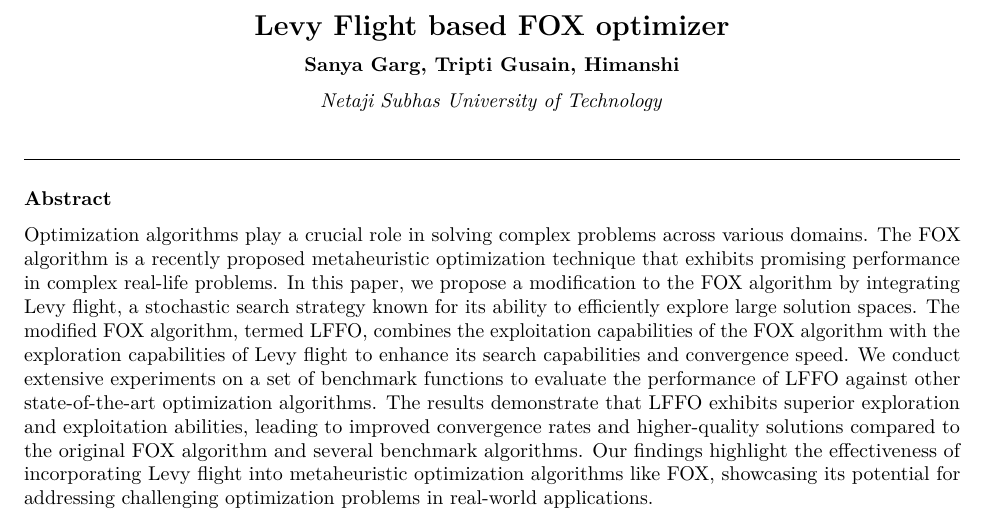
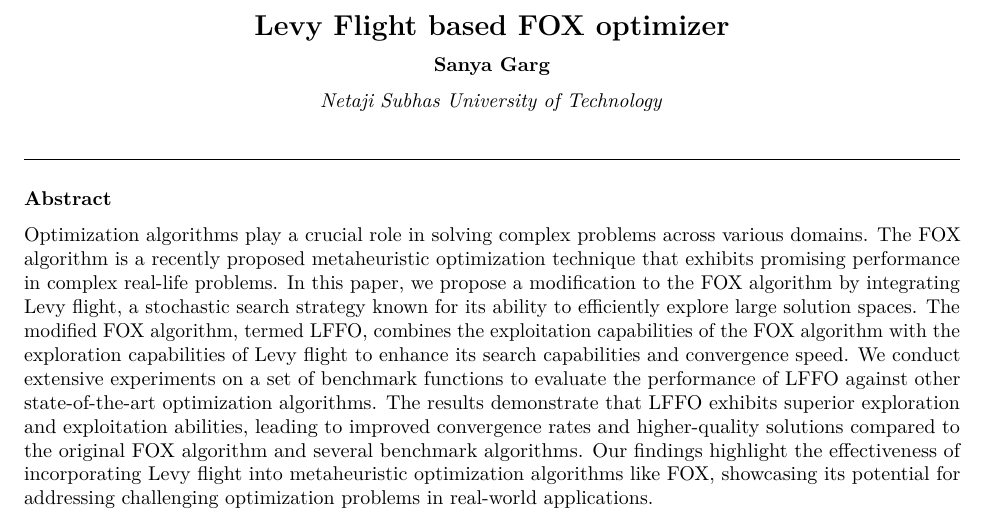
Before and after one commit to sanyagargg/AI_Research_Project, a LaTeX document (LATEX_FOLDER/0c1aab2052e84451b22711187c1ed7e7.tex): part of page 1 of 25, cut so that both start at the same text. Compiled offline with pdfLaTeX.

Commit message:
Update 0c1aab2052e84451b22711187c1ed7e7.tex

```diff
--- a/LATEX_FOLDER/0c1aab2052e84451b22711187c1ed7e7.tex
+++ b/LATEX_FOLDER/0c1aab2052e84451b22711187c1ed7e7.tex
@@ -76,7 +76,7 @@
 
 
 \begin{center}
-{\fontsize{10}{14}\selectfont \textbf{Sanya Garg, Tripti Gusain, Himanshi}}
+{\fontsize{10}{14}\selectfont \textbf{Sanya Garg}}
 \end{center}
 
 \begin{center}
```
